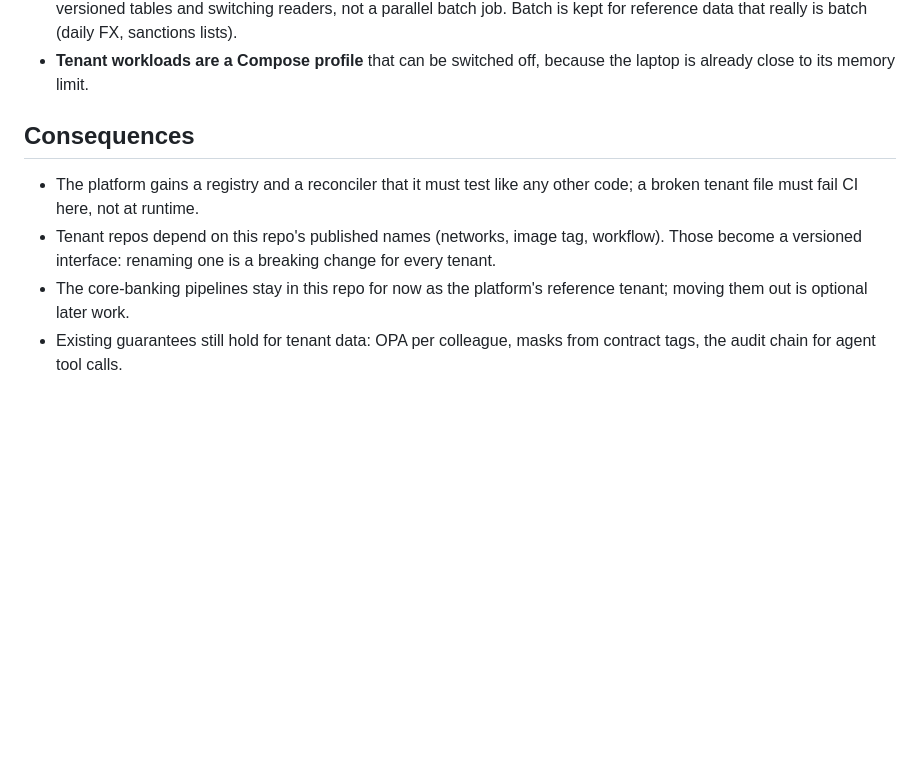
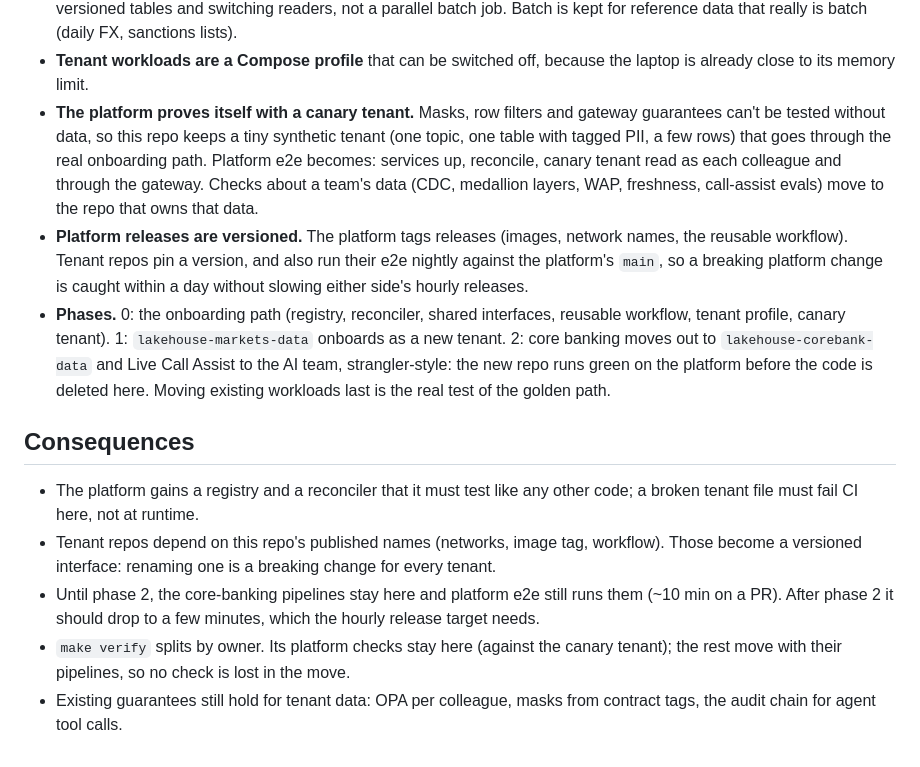
Before and after one commit to cloudcruncher/open-lakehouse, a Markdown page: docs/adr/0014-platform-and-tenant-teams-in-separate-repos.md, the part around the change. GitHub-like rendering; blank space fills up the shorter version.

Commit message:
ADR 14: canary tenant, versioned releases, and phased move-out
Platform e2e is slow because it proves every team's data. Once teams
own their pipelines, the platform proves itself with a tiny canary
tenant and its checks move with the code. Core banking and Live Call
Assist move out in phase 2, after the onboarding path exists.

Co-Authored-By: Claude Opus 5.5 <noreply@anthropic.com>

```diff
--- a/docs/adr/0014-platform-and-tenant-teams-in-separate-repos.md
+++ b/docs/adr/0014-platform-and-tenant-teams-in-separate-repos.md
@@ -41,13 +41,31 @@ engineer building on its data products. It must be built the way a tenant would
   Batch is kept for reference data that really is batch (daily FX, sanctions lists).
 - **Tenant workloads are a Compose profile** that can be switched off, because the laptop is
   already close to its memory limit.
+- **The platform proves itself with a canary tenant.** Masks, row filters and gateway
+  guarantees can't be tested without data, so this repo keeps a tiny synthetic tenant (one
+  topic, one table with tagged PII, a few rows) that goes through the real onboarding path.
+  Platform e2e becomes: services up, reconcile, canary tenant read as each colleague and
+  through the gateway. Checks about a team's data (CDC, medallion layers, WAP, freshness,
+  call-assist evals) move to the repo that owns that data.
+- **Platform releases are versioned.** The platform tags releases (images, network names,
+  the reusable workflow). Tenant repos pin a version, and also run their e2e nightly against
+  the platform's `main`, so a breaking platform change is caught within a day without
+  slowing either side's hourly releases.
+- **Phases.** 0: the onboarding path (registry, reconciler, shared interfaces, reusable
+  workflow, tenant profile, canary tenant). 1: `lakehouse-markets-data` onboards as a new
+  tenant. 2: core banking moves out to `lakehouse-corebank-data` and Live Call Assist to the
+  AI team, strangler-style: the new repo runs green on the platform before the code is
+  deleted here. Moving existing workloads last is the real test of the golden path.
 
 ## Consequences
 - The platform gains a registry and a reconciler that it must test like any other code; a
   broken tenant file must fail CI here, not at runtime.
 - Tenant repos depend on this repo's published names (networks, image tag, workflow). Those
   become a versioned interface: renaming one is a breaking change for every tenant.
-- The core-banking pipelines stay in this repo for now as the platform's reference tenant;
-  moving them out is optional later work.
+- Until phase 2, the core-banking pipelines stay here and platform e2e still runs them
+  (~10 min on a PR). After phase 2 it should drop to a few minutes, which the hourly
+  release target needs.
+- `make verify` splits by owner. Its platform checks stay here (against the canary tenant);
+  the rest move with their pipelines, so no check is lost in the move.
 - Existing guarantees still hold for tenant data: OPA per colleague, masks from contract
   tags, the audit chain for agent tool calls.
```
Also changed, not shown: docs/next-steps.md (+8 -0 lines).
